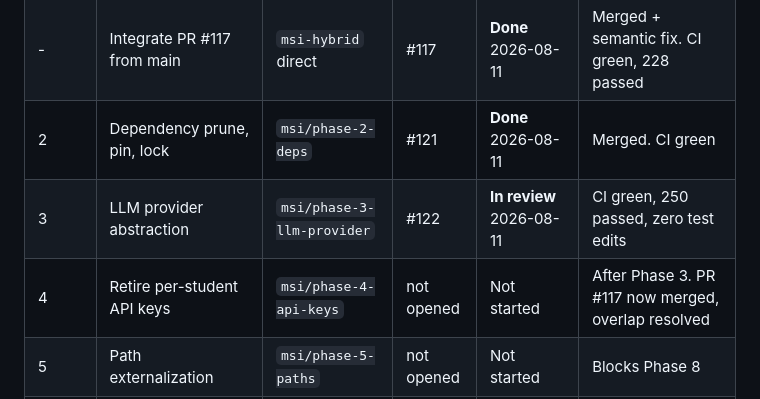
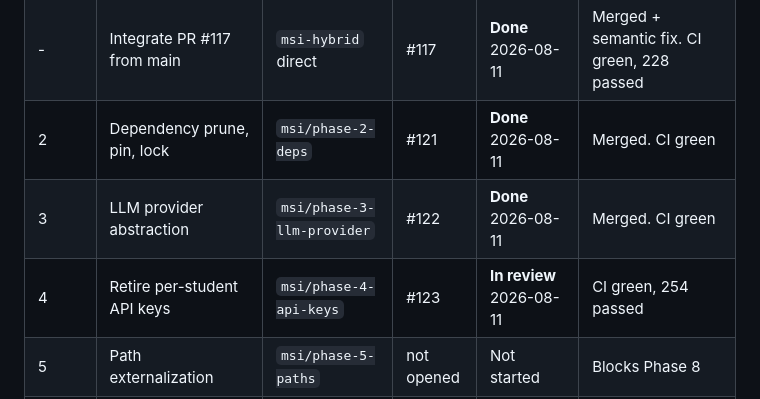
Before and after one commit to manirathnam2001/ManiUMN-MI_chatbots, a Markdown page: docs/MIGRATION_TRACKER.md, the part around the change. Drawn GitHub-style.

```diff
--- a/docs/MIGRATION_TRACKER.md
+++ b/docs/MIGRATION_TRACKER.md
@@ -94,8 +94,8 @@ Legend: Done, In progress, Blocked, Not started.
 | 1a | Clear the 17 stale test failures | `msi/phase-1a-stale-tests` | #118 | **Done** 2026-08-11 | Merged. CI green |
 | - | Integrate PR #117 from main | `msi-hybrid` direct | #117 | **Done** 2026-08-11 | Merged + semantic fix. CI green, 228 passed |
 | 2 | Dependency prune, pin, lock | `msi/phase-2-deps` | #121 | **Done** 2026-08-11 | Merged. CI green |
-| 3 | LLM provider abstraction | `msi/phase-3-llm-provider` | #122 | **In review** 2026-08-11 | CI green, 250 passed, zero test edits |
-| 4 | Retire per-student API keys | `msi/phase-4-api-keys` | not opened | Not started | After Phase 3. PR #117 now merged, overlap resolved |
+| 3 | LLM provider abstraction | `msi/phase-3-llm-provider` | #122 | **Done** 2026-08-11 | Merged. CI green |
+| 4 | Retire per-student API keys | `msi/phase-4-api-keys` | #123 | **In review** 2026-08-11 | CI green, 254 passed |
 | 5 | Path externalization | `msi/phase-5-paths` | not opened | Not started | Blocks Phase 8 |
 | 6 | FERPA de-identification boundary | `msi/phase-6-deident` | not opened | Not started | **Blocked** on the A1 FERPA answer. Blocks Phase 7 |
 | 7 | Data persistence: Box archiving and MSI store | `msi/phase-7-persistence` | not opened | Not started | After Phase 6. Needs A3 answer for the MSI half |
```
Also changed, not shown: docs/CHANGELOG_MIGRATION.md (+86 -0 lines).
